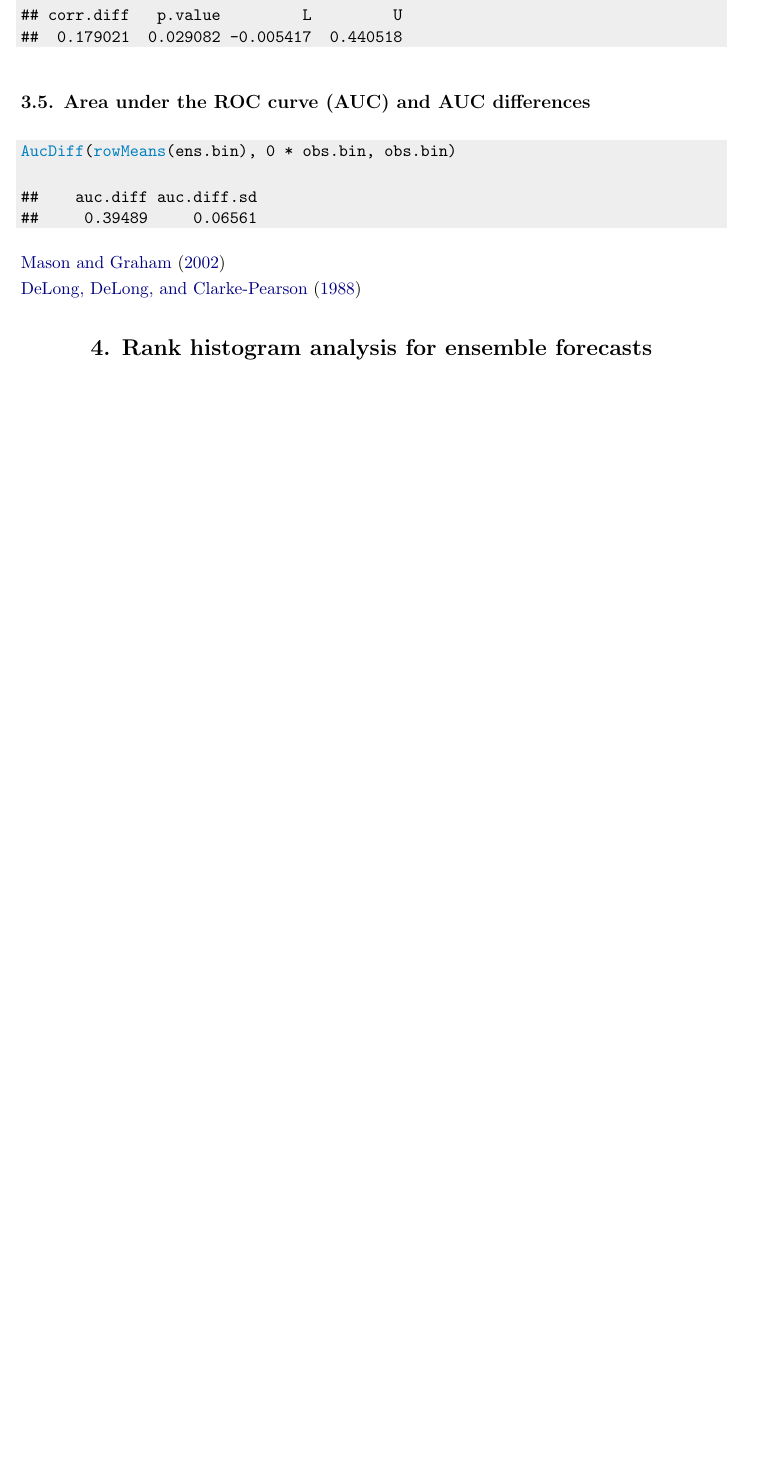
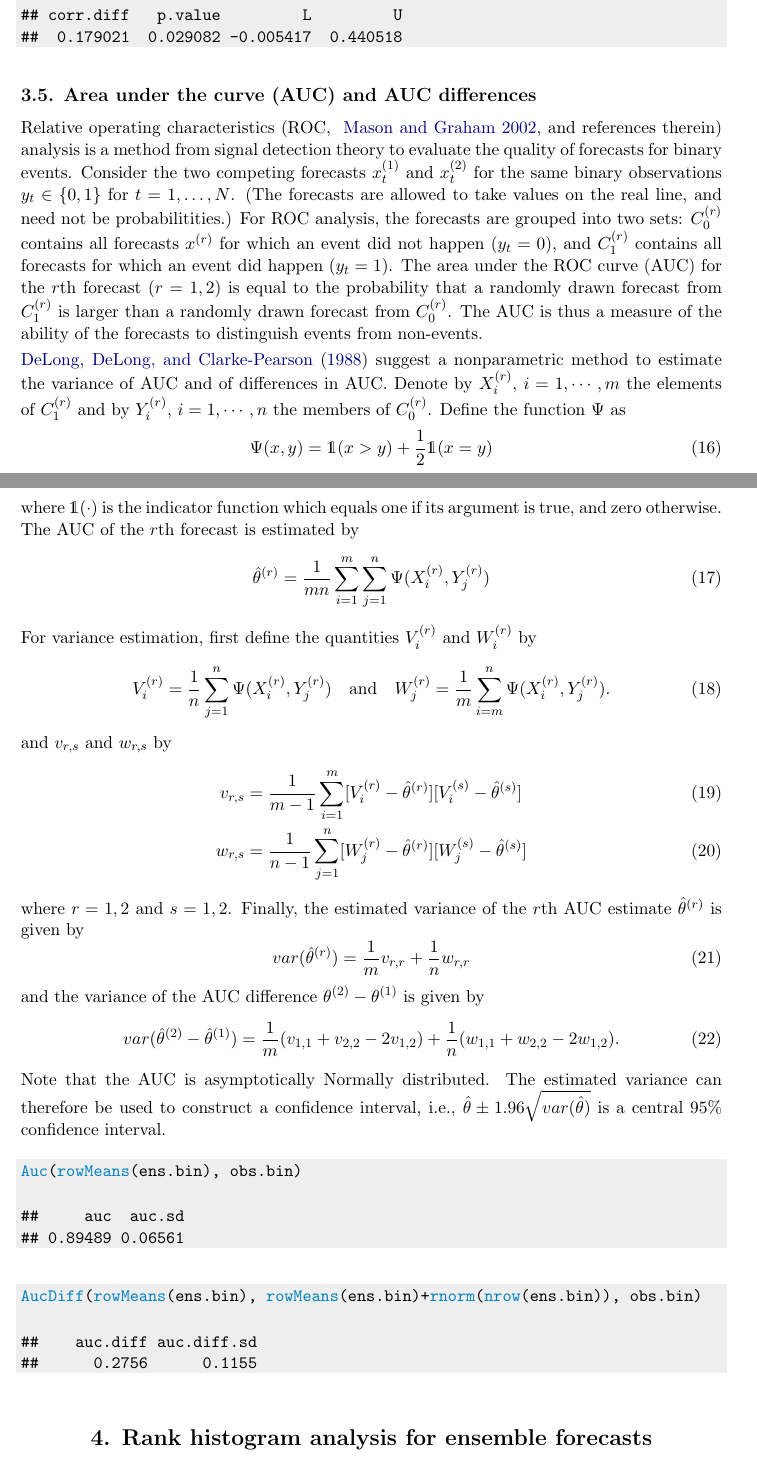
Before and after one commit to sieste/SpecsVerification2, a LaTeX document (tex/ensemble-verification.tex): part of page 12 of 19 before the commit and two parts of pages 12 and 13 of 20 after it, the two joined at a grey line, cut so that both start at the same text, the shorter picture padded with empty space. The pictures show the PDF file tex/ensemble-verification.pdf that the author committed with the source.

Commit message:
implemented auc function, documented auc and aucdiff in paper

```diff
--- a/tex/ensemble-verification.tex
+++ b/tex/ensemble-verification.tex
@@ -760,21 +761,84 @@ For illustration, we evaluate the difference in correlation between the ensemble
 
 
 
-\subsection{Area under the ROC curve (AUC) and AUC differences}
+\subsection{Area under the curve (AUC) and AUC differences}
+
+Relative operating characteristics \citep[ROC, ][and references therein]{mason2002areas} analysis is a method from signal detection theory to evaluate the quality of forecasts for binary events.
+Consider the two competing forecasts $x^{(1)}_t$ and $x^{(2)}_t$ for the same binary observations $y_t \in \{0, 1\}$ for $t=1,\dots,N$.
+(The forecasts are allowed to take values on the real line, and need not be probabilitities.)
+For ROC analysis, the forecasts are grouped into two sets: $C^{(r)}_0$ contains all forecasts $x^{(r)}$ for which an event did not happen ($y_t=0$), and $C^{(r)}_1$ contains all forecasts for which an event did happen ($y_t = 1$).
+The area under the ROC curve (AUC) for the $r$th forecast ($r=1,2$) is equal to the probability that a randomly drawn forecast from $C^{(r)}_1$ is larger than a randomly drawn forecast from $C^{(r)}_0$.
+The AUC is thus a measure of the ability of the forecasts to distinguish events from non-events.
+
+\citet{delong1988comparing} suggest a nonparametric method to estimate the variance of AUC and of differences in AUC.
+Denote by $X^{(r)}_i$, $i=1,\cdots,m$ the elements of $C^{(r)}_1$ and by $Y^{(r)}_i$, $i=1,\cdots,n$ the members of $C^{(r)}_0$.
+Define the function $\Psi$ as
+%
+\begin{equation}
+\Psi(x,y) = \mathds{1}(x>y) + \frac{1}{2} \mathds{1}(x=y)
+\end{equation}
+%
+where $\mathds{1}(\cdot)$ is the indicator function which equals one if its argument is true, and zero otherwise.
+The AUC of the $r$th forecast is estimated by
+%
+\begin{equation}
+\hat\theta^{(r)} = \frac{1}{mn} \sum_{i=1}^m \sum_{j=1}^n \Psi(X^{(r)}_i, Y^{(r)}_j)
+\end{equation}
+%
+For variance estimation, first define the quantities $V_i^{(r)}$ and $W_i^{(r)}$ by
+%
+\begin{equation}
+V_i^{(r)} = \frac1n \sum_{j=1}^n \Psi(X^{(r)}_i, Y^{(r)}_j)\quad\text{and}\quad W_j^{(r)} = \frac1m \sum_{i=m}^n \Psi(X^{(r)}_i, Y^{(r)}_j).
+\end{equation}
+%
+and $v_{r,s}$ and $w_{r,s}$ by
+%
+\begin{align}
+v_{r,s} & = \frac{1}{m-1} \sum_{i=1}^m [V_i^{(r)} - \hat\theta^{(r)}][V_i^{(s)} - \hat\theta^{(s)}]\\
+w_{r,s} & = \frac{1}{n-1} \sum_{j=1}^n [W_j^{(r)} - \hat\theta^{(r)}][W_j^{(s)} - \hat\theta^{(s)}]
+\end{align}
+%
+where $r=1,2$ and $s=1,2$.
+Finally, the estimated variance of the $r$th AUC estimate $\hat\theta^{(r)}$ is given by
+%
+\begin{equation}
+var(\hat\theta^{(r)}) = \frac{1}{m} v_{r,r} + \frac{1}{n} w_{r,r}
+\end{equation}
+%
+and the variance of the AUC difference $\theta^{(2)} - \theta^{(1)}$ is given by
+%
+\begin{equation}
+var(\hat\theta^{(2)} - \hat\theta^{(1)}) = \frac{1}{m} (v_{1,1} + v_{2,2} - 2 v_{1,2}) + \frac{1}{n} (w_{1,1} + w_{2,2} - 2 w_{1,2}).
+\end{equation}
+%
+Note that the AUC is asymptotically Normally distributed.
+The estimated variance can therefore be used to construct a confidence interval, i.e., $\hat\theta \pm 1.96 \sqrt{var(\hat\theta)}$ is a central 95\% confidence interval.
+
+
 
 \begin{knitrout}
 \definecolor{shadecolor}{rgb}{0.933, 0.933, 0.933}\color{fgcolor}\begin{kframe}
 \begin{alltt}
-\hlfunctioncall{AucDiff}(\hlfunctioncall{rowMeans}(ens.bin), 0 * obs.bin, obs.bin)
+\hlfunctioncall{Auc}(\hlfunctioncall{rowMeans}(ens.bin), obs.bin)
 \end{alltt}
 \begin{verbatim}
-##    auc.diff auc.diff.sd
-##     0.39489     0.06561
+##     auc  auc.sd
+## 0.89489 0.06561
 \end{verbatim}
 \end{kframe}
 \end{knitrout}
 
 
 
-\citet{mason2002areas}
+\begin{knitrout}
+\definecolor{shadecolor}{rgb}{0.933, 0.933, 0.933}\color{fgcolor}\begin{kframe}
+\begin{alltt}
+\hlfunctioncall{AucDiff}(\hlfunctioncall{rowMeans}(ens.bin), \hlfunctioncall{rowMeans}(ens.bin)+\hlfunctioncall{rnorm}(\hlfunctioncall{nrow}(ens.bin)), obs.bin)
+\end{alltt}
+\begin{verbatim}
+##    auc.diff auc.diff.sd
+##      0.2756      0.1155
+\end{verbatim}
+\end{kframe}
+\end{knitrout}
 
```
Also changed, not shown: tex/ensemble-verification.pdf, tex/figure/ens-brier.pdf, tex/figure/gfs-plot.pdf, tex/figure/rank-hist-pp.pdf, tex/figure/rank-hist.pdf, tex/figure/reldiag.pdf, tex/ensemble-verification.tex (6 more changed lines), 8 other files.
